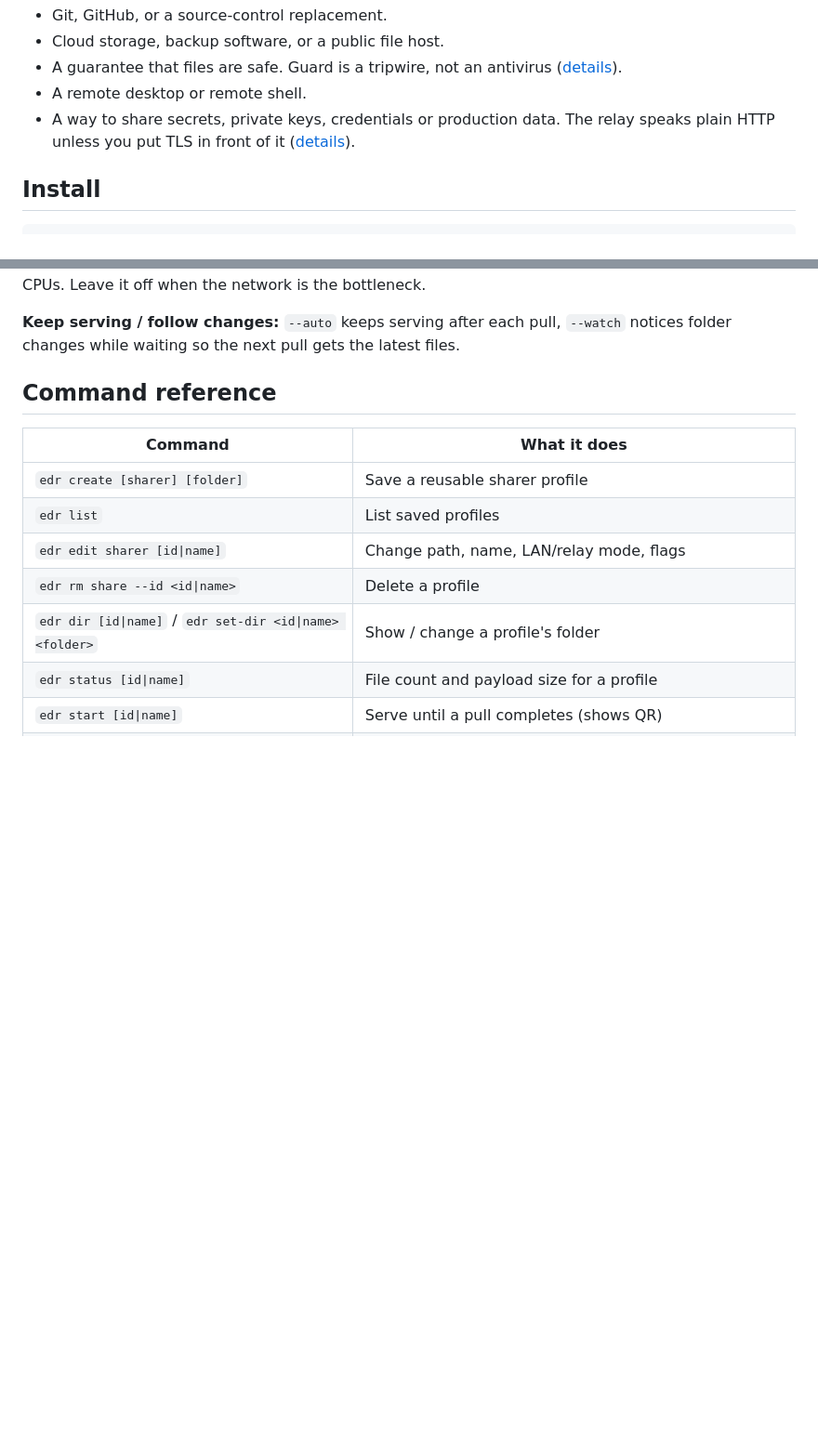
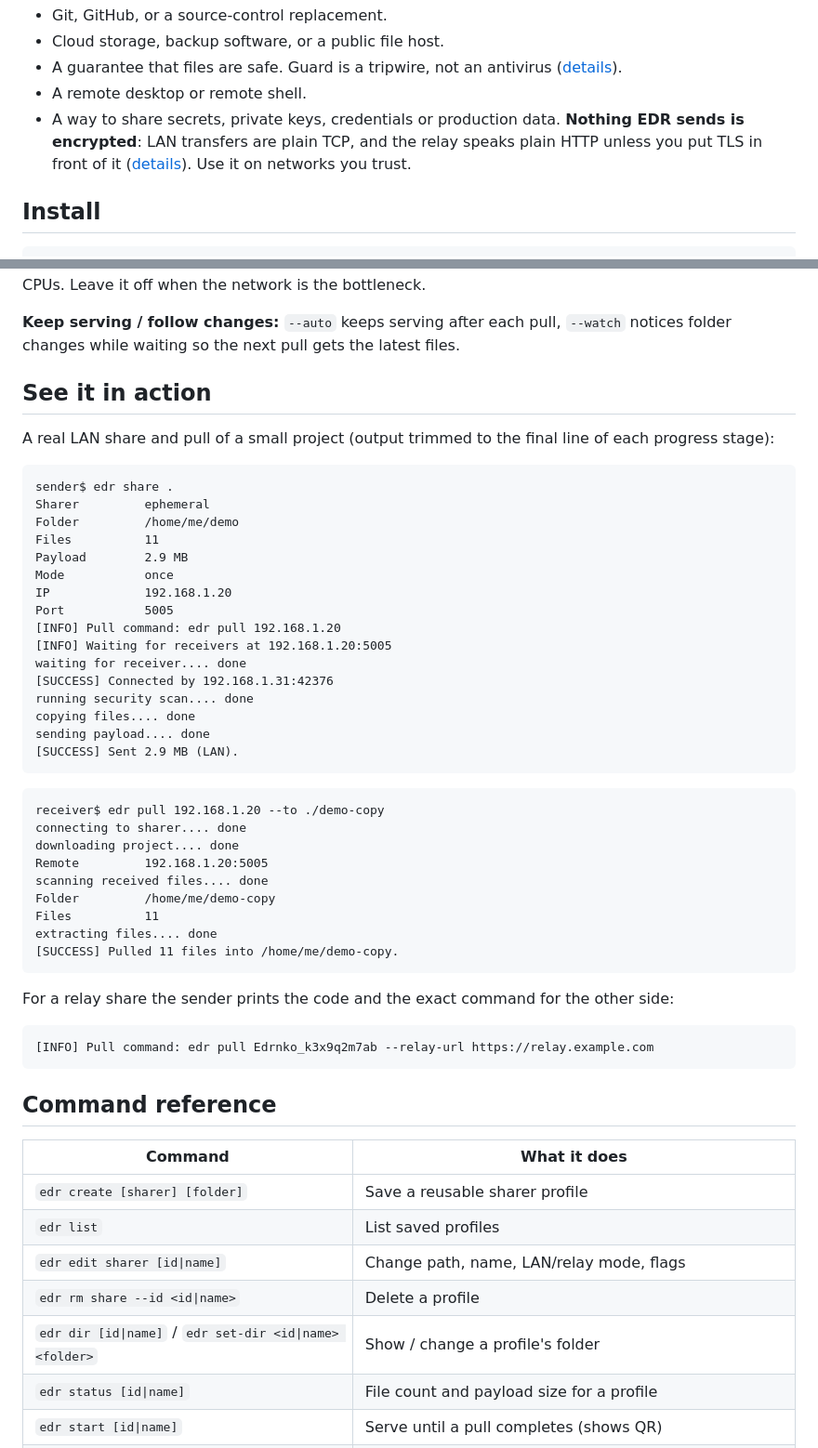
Before and after one commit to enderairstudio/Edr, a Markdown page: README.md, 2 parts joined by grey strips. Shown at 93% size. GitHub-like rendering; blank space fills up the shorter version.

Commit message:
README: real terminal output, feature table, FAQ, honest encryption note
- Top-of-page pitch + feature table.
- "See it in action": real captured share/pull output and the relay pull command.
- FAQ (sync vs snapshot, resume, size limits, --force, relay without ports, Rust relay).
- Say plainly that nothing EDR sends is encrypted (LAN is plain TCP).

````diff
--- a/README.md
+++ b/README.md
@@ -38,7 +50,7 @@ edr share .                         edr pull <sender-ip>
 - Cloud storage, backup software, or a public file host.
 - A guarantee that files are safe. Guard is a tripwire, not an antivirus ([details](#edr-guard)).
 - A remote desktop or remote shell.
-- A way to share secrets, private keys, credentials or production data. The relay speaks plain HTTP unless you put TLS in front of it ([details](#security-model)).
+- A way to share secrets, private keys, credentials or production data. **Nothing EDR sends is encrypted**: LAN transfers are plain TCP, and the relay speaks plain HTTP unless you put TLS in front of it ([details](#security-model)). Use it on networks you trust.
 
 ## Install
 
@@ -83,6 +95,47 @@ edr pull Edrnko_<id> --relay-url http://<relay-ip>:8765
 **Maximum speed on a fast LAN:** add `--fast` to `create`, `start`, `push` or `share`. Files are stored without compression, which usually helps with large folders, already-compressed data and slower CPUs. Leave it off when the network is the bottleneck.
 
 **Keep serving / follow changes:** `--auto` keeps serving after each pull, `--watch` notices folder changes while waiting so the next pull gets the latest files.
+
+## See it in action
+
+A real LAN share and pull of a small project (output trimmed to the final line of each progress stage):
+
+```text
+sender$ edr share .
+Sharer         ephemeral
+Folder         /home/me/demo
+Files          11
+Payload        2.9 MB
+Mode           once
+IP             192.168.1.20
+Port           5005
+[INFO] Pull command: edr pull 192.168.1.20
+[INFO] Waiting for receivers at 192.168.1.20:5005
+waiting for receiver.... done
+[SUCCESS] Connected by 192.168.1.31:42376
+running security scan.... done
+copying files.... done
+sending payload.... done
+[SUCCESS] Sent 2.9 MB (LAN).
+```
+
+```text
+receiver$ edr pull 192.168.1.20 --to ./demo-copy
+connecting to sharer.... done
+downloading project.... done
+Remote         192.168.1.20:5005
+scanning received files.... done
+Folder         /home/me/demo-copy
+Files          11
+extracting files.... done
+[SUCCESS] Pulled 11 files into /home/me/demo-copy.
+```
+
+For a relay share the sender prints the code and the exact command for the other side:
+
+```text
+[INFO] Pull command: edr pull Edrnko_k3x9q2m7ab --relay-url https://relay.example.com
+```
 
 ## Command reference
 
````
Also changed, not shown: other parts of README.md (+32 -0 lines).
